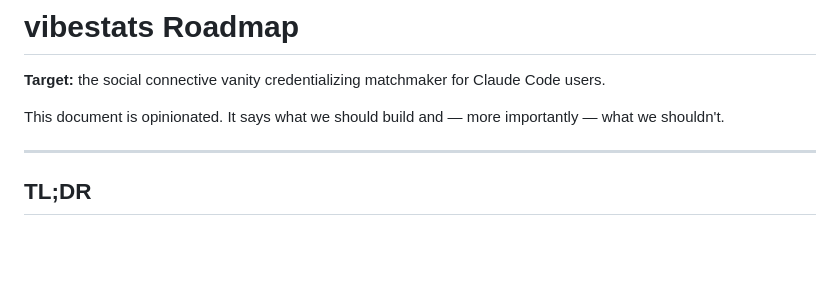
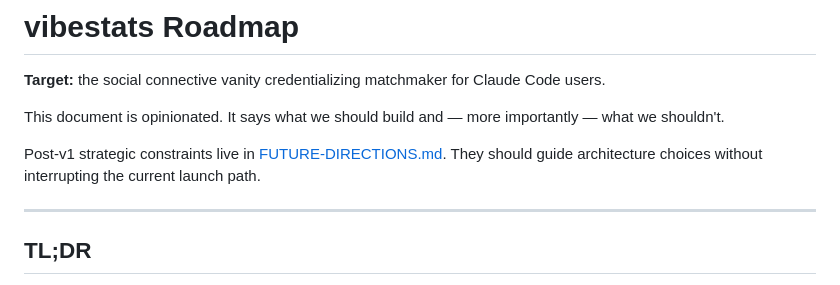
Before and after one commit to brightseth/vibestats, a Markdown page: docs/ROADMAP.md, the part around the change. GitHub-like rendering; blank space fills up the shorter version.

Commit message:
docs: capture future directions

```diff
--- a/docs/ROADMAP.md
+++ b/docs/ROADMAP.md
@@ -3,6 +3,8 @@
 **Target:** the social connective vanity credentializing matchmaker for Claude Code users.
 
 This document is opinionated. It says what we should build and — more importantly — what we shouldn't.
+
+Post-v1 strategic constraints live in [FUTURE-DIRECTIONS.md](./FUTURE-DIRECTIONS.md). They should guide architecture choices without interrupting the current launch path.
 
 ---
 
```
Also changed, not shown: docs/FUTURE-DIRECTIONS.md (added, +42 -0 lines).
